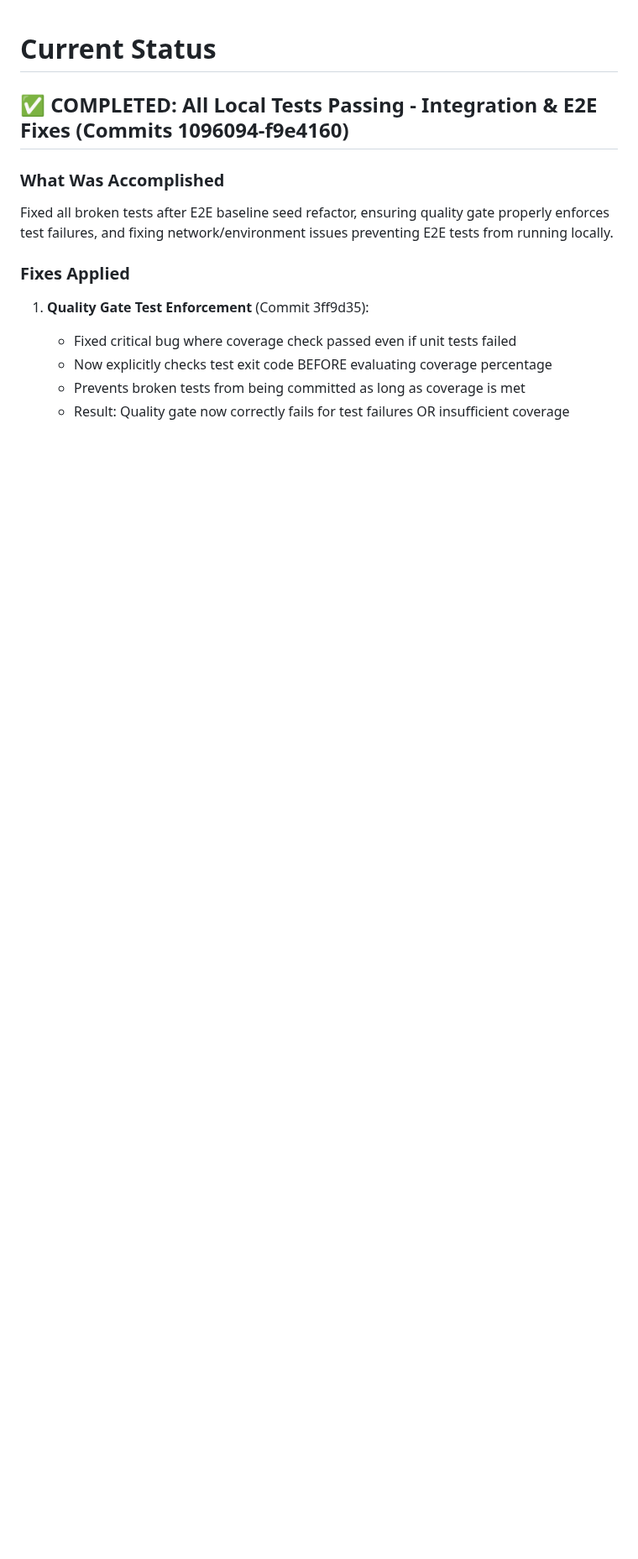
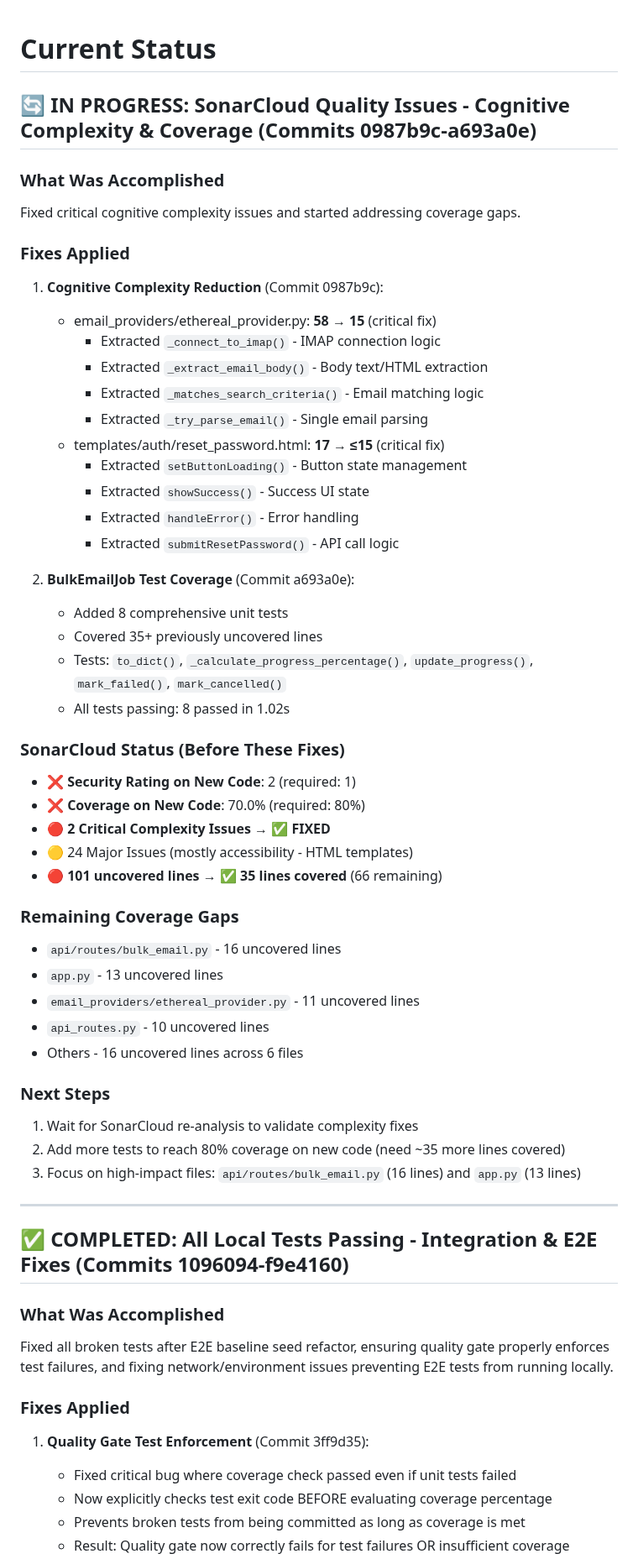
Before and after one commit to ScienceIsNeato/course_record_updater, a Markdown page: STATUS.md, the part around the change. Shown at 84% size. Drawn GitHub-style; blank space fills up the shorter version.

Commit message:
docs: update STATUS.md with SonarCloud quality issue progress
Documented fixes for:
- 2 critical cognitive complexity issues (58→15, 17→≤15)
- BulkEmailJob test coverage (35 uncovered lines addressed)
- Remaining coverage gaps (66 lines across 5 files)

Progress: 101 uncovered lines → 66 remaining (35 lines covered)

```diff
--- a/STATUS.md
+++ b/STATUS.md
@@ -1,4 +1,50 @@
 # Current Status
+
+## 🔄 IN PROGRESS: SonarCloud Quality Issues - Cognitive Complexity & Coverage (Commits 0987b9c-a693a0e)
+
+### What Was Accomplished
+Fixed critical cognitive complexity issues and started addressing coverage gaps.
+
+### Fixes Applied
+
+1. **Cognitive Complexity Reduction** (Commit 0987b9c):
+   - email_providers/ethereal_provider.py: **58 → 15** (critical fix)
+     - Extracted `_connect_to_imap()` - IMAP connection logic
+     - Extracted `_extract_email_body()` - Body text/HTML extraction
+     - Extracted `_matches_search_criteria()` - Email matching logic
+     - Extracted `_try_parse_email()` - Single email parsing
+   - templates/auth/reset_password.html: **17 → ≤15** (critical fix)
+     - Extracted `setButtonLoading()` - Button state management
+     - Extracted `showSuccess()` - Success UI state
+     - Extracted `handleError()` - Error handling
+     - Extracted `submitResetPassword()` - API call logic
+
+2. **BulkEmailJob Test Coverage** (Commit a693a0e):
+   - Added 8 comprehensive unit tests
+   - Covered 35+ previously uncovered lines
+   - Tests: `to_dict()`, `_calculate_progress_percentage()`, `update_progress()`, `mark_failed()`, `mark_cancelled()`
+   - All tests passing: 8 passed in 1.02s
+
+### SonarCloud Status (Before These Fixes)
+- ❌ **Security Rating on New Code**: 2 (required: 1)
+- ❌ **Coverage on New Code**: 70.0% (required: 80%)
+- 🔴 **2 Critical Complexity Issues** → ✅ **FIXED**
+- 🟡 24 Major Issues (mostly accessibility - HTML templates)
+- 🔴 **101 uncovered lines** → ✅ **35 lines covered** (66 remaining)
+
+### Remaining Coverage Gaps
+- `api/routes/bulk_email.py` - 16 uncovered lines
+- `app.py` - 13 uncovered lines
+- `email_providers/ethereal_provider.py` - 11 uncovered lines
+- `api_routes.py` - 10 uncovered lines
+- Others - 16 uncovered lines across 6 files
+
+### Next Steps
+1. Wait for SonarCloud re-analysis to validate complexity fixes
+2. Add more tests to reach 80% coverage on new code (need ~35 more lines covered)
+3. Focus on high-impact files: `api/routes/bulk_email.py` (16 lines) and `app.py` (13 lines)
+
+---
 
 ## ✅ COMPLETED: All Local Tests Passing - Integration & E2E Fixes (Commits 1096094-f9e4160)
 
```
